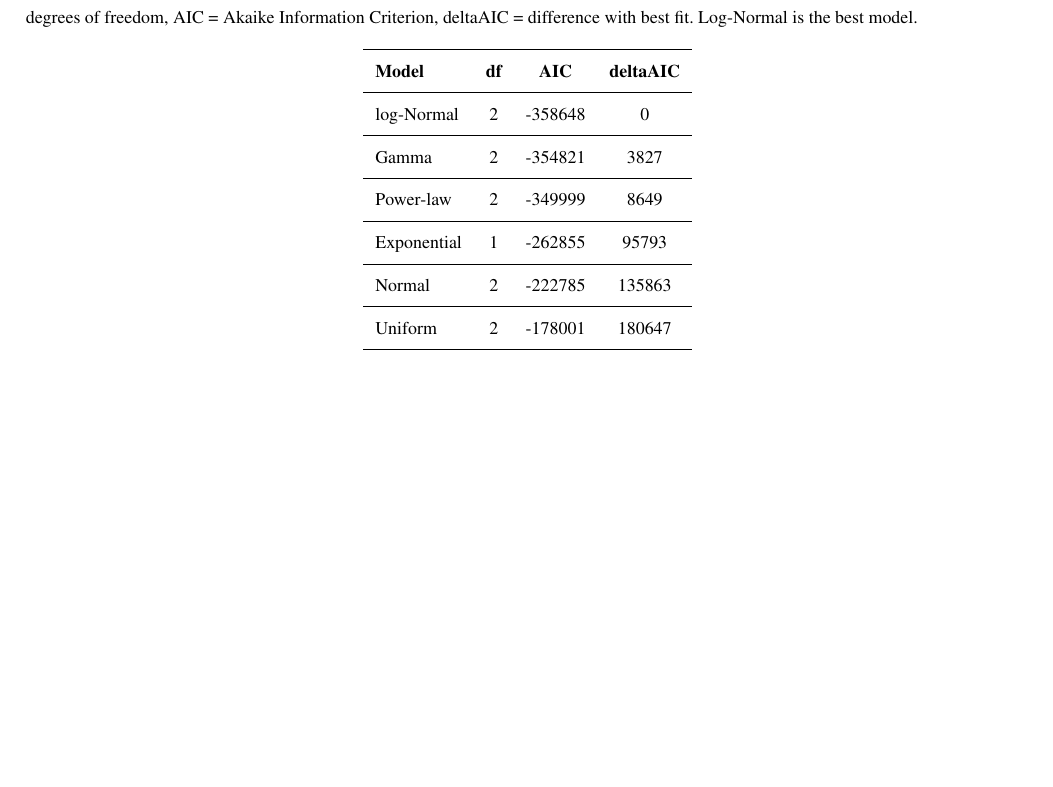
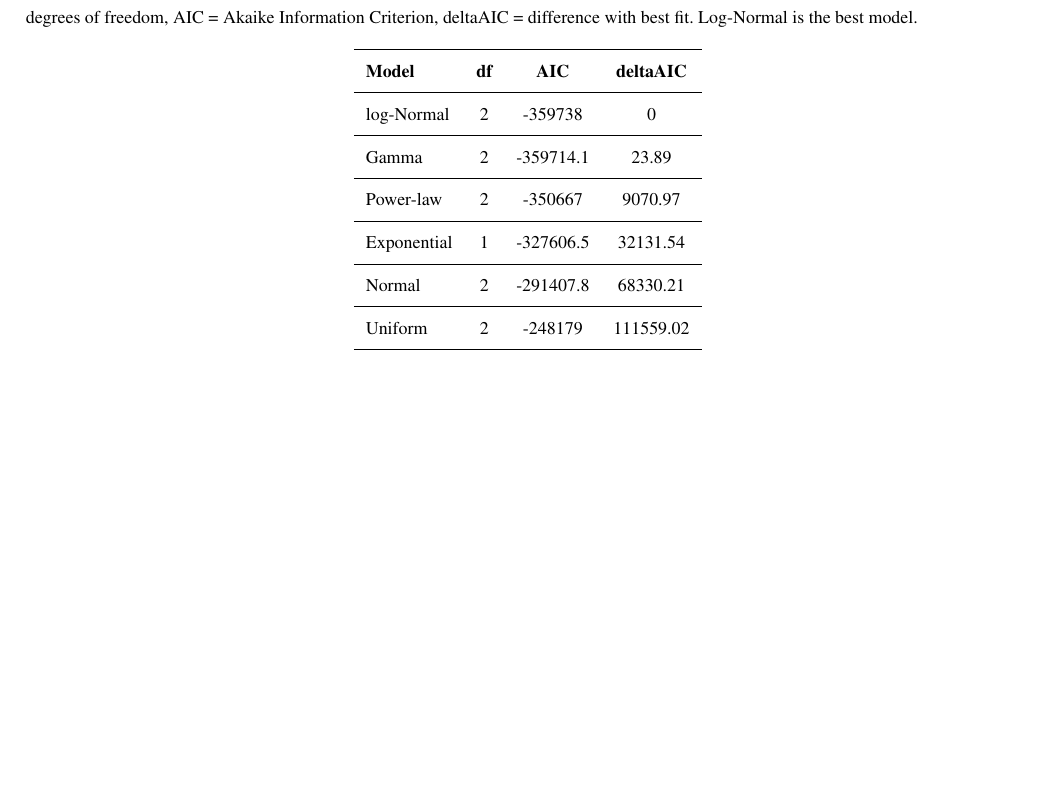
Before and after one commit to EcoComplex/WeddellSea, a LaTeX document (Manuscript/Manuscript.tex): part of page 12 of 17, cut so that both start at the same text. Compiled offline with pdfLaTeX; a missing font is replaced by an installed copy or a similar font; a LaTeX package or settings file that is missing is left out.

Commit message:
Updated due to corrected g-kg conversion

```diff
--- a/Manuscript/Manuscript.tex
+++ b/Manuscript/Manuscript.tex
@@ -430,17 +430,17 @@ The conclusion goes here.
 
 \textbf{Model} & \textbf{df} & \textbf{AIC} & \textbf{deltaAIC} \\
 \middlehline
-log-Normal & 2 & -358648 & 0 \\
+log-Normal & 2 & -359738 & 0 \\
 \middlehline
-Gamma & 2 & -354821 & 3827 \\
+Gamma & 2 & -359714.1 & 23.89 \\
 \middlehline
-Power-law & 2 & -349999 & 8649 \\
+Power-law & 2 & -350667 & 9070.97 \\
 \middlehline
-Exponential & 1 & -262855 & 95793 \\
+Exponential & 1 & -327606.5 & 32131.54 \\
 \middlehline
-Normal & 2 & -222785 & 135863 \\
+Normal & 2 & -291407.8 & 68330.21 \\
 \middlehline
-Uniform & 2 & -178001 & 180647 \\
+Uniform & 2 & -248179 & 111559.02 \\
 
 \bottomhline
 \end{tabular}
```
Also changed, not shown: Manuscript/Fig3_IntDist.png, Manuscript/Fig4_LinReg.png, 4 other files.
